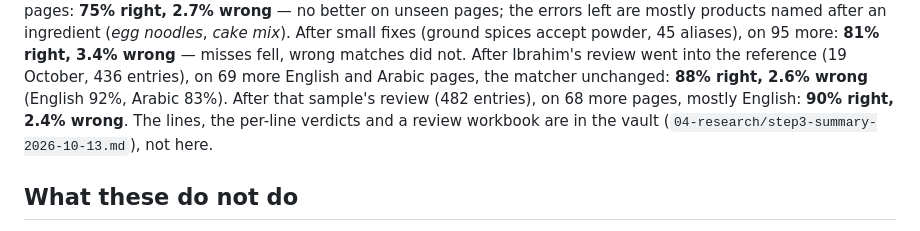
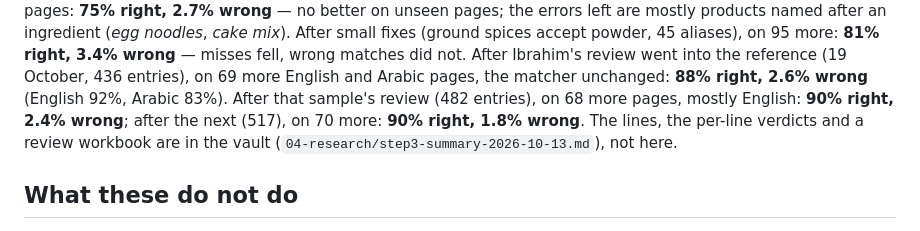
Before and after one commit to ibrahimrd-sys/matbakh-design, a Markdown page: tools/ToolsReadme.md, the part around the change. GitHub-like rendering.

Commit message:
ToolsReadme: ingredient-match on the 517-entry reference, fresh sample 6
Co-Authored-By: Claude Opus 5.5 <noreply@anthropic.com>

```diff
--- a/tools/ToolsReadme.md
+++ b/tools/ToolsReadme.md
@@ -395,7 +395,8 @@ powder, 45 aliases), on 95 more: **81% right, 3.4% wrong** — misses fell, wron
 matches did not. After Ibrahim's review went into the reference (19 October,
 436 entries), on 69 more English and Arabic pages, the matcher unchanged:
 **88% right, 2.6% wrong** (English 92%, Arabic 83%). After that sample's review
-(482 entries), on 68 more pages, mostly English: **90% right, 2.4% wrong**. The lines, the per-line verdicts and a review workbook are in
+(482 entries), on 68 more pages, mostly English: **90% right, 2.4% wrong**; after
+the next (517), on 70 more: **90% right, 1.8% wrong**. The lines, the per-line verdicts and a review workbook are in
 the vault
 (`04-research/step3-summary-2026-10-13.md`), not here.
 
```
